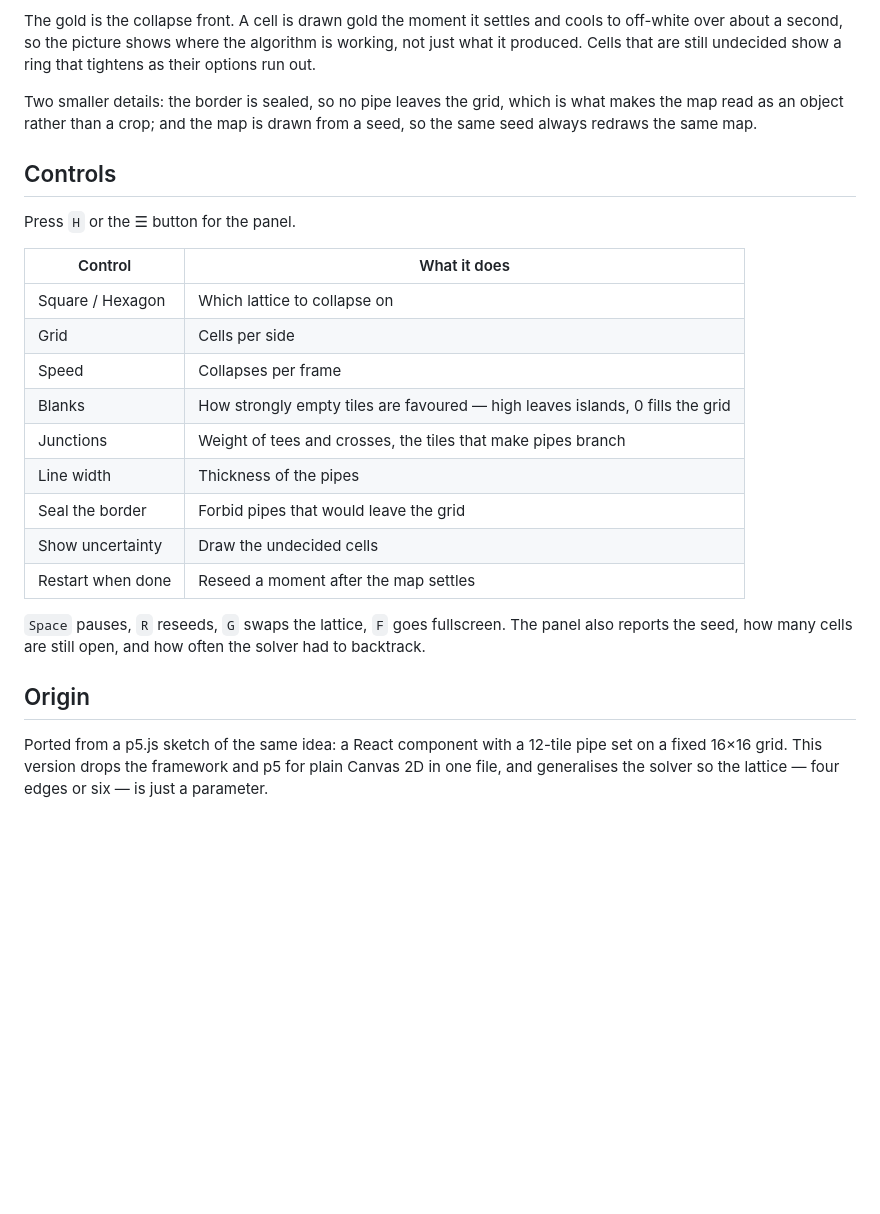
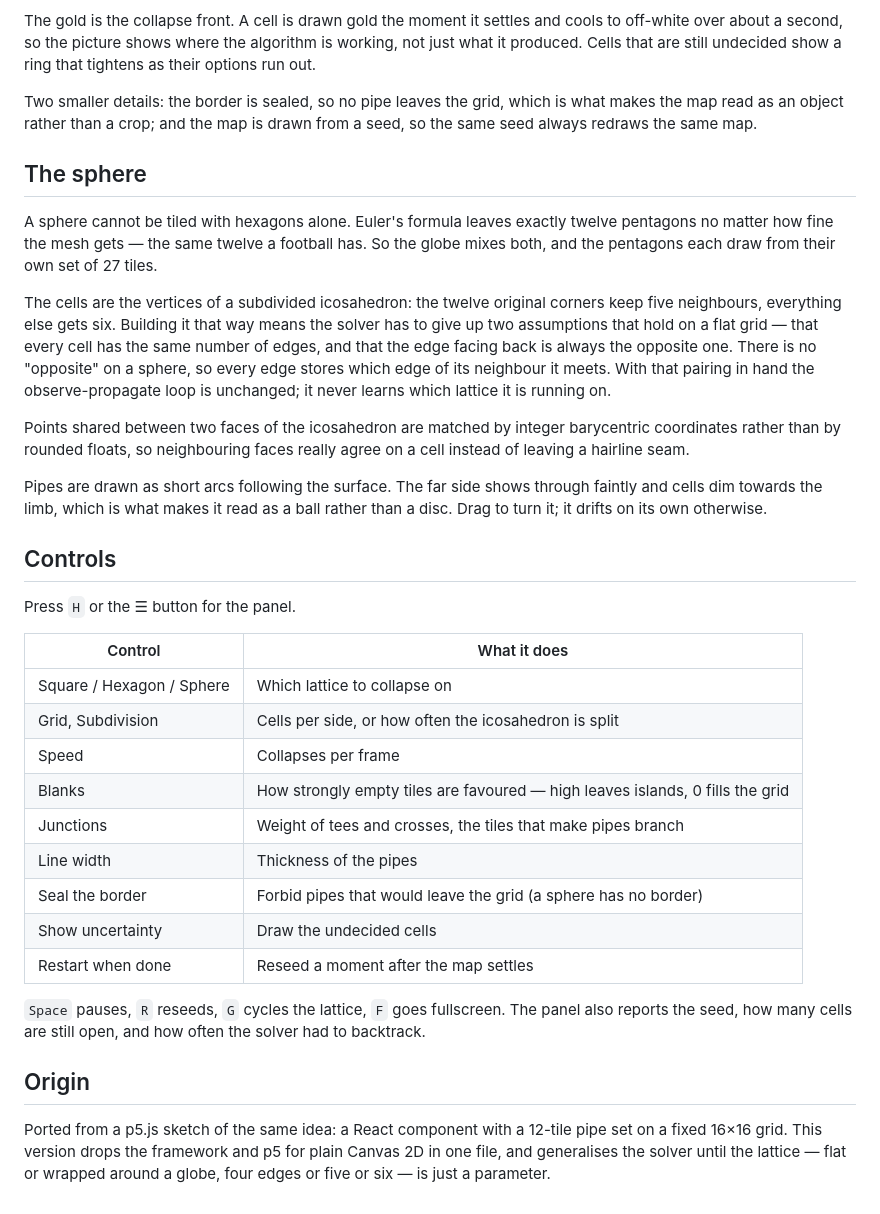
Before and after one commit to TLausZ/Playground, a Markdown page: Wave Function Collapse/README.md, the part around one of its changes. Drawn GitHub-style; blank space fills up the shorter version.

```diff
--- a/Wave Function Collapse/README.md
+++ b/Wave Function Collapse/README.md
@@ -47,23 +48,46 @@ Two smaller details: the border is sealed, so no pipe leaves the grid, which is
 what makes the map read as an object rather than a crop; and the map is drawn
 from a seed, so the same seed always redraws the same map.
 
+## The sphere
+
+A sphere cannot be tiled with hexagons alone. Euler's formula leaves exactly
+twelve pentagons no matter how fine the mesh gets — the same twelve a football
+has. So the globe mixes both, and the pentagons each draw from their own set of
+27 tiles.
+
+The cells are the vertices of a subdivided icosahedron: the twelve original
+corners keep five neighbours, everything else gets six. Building it that way
+means the solver has to give up two assumptions that hold on a flat grid — that
+every cell has the same number of edges, and that the edge facing back is always
+the opposite one. There is no "opposite" on a sphere, so every edge stores which
+edge of its neighbour it meets. With that pairing in hand the observe-propagate
+loop is unchanged; it never learns which lattice it is running on.
+
+Points shared between two faces of the icosahedron are matched by integer
+barycentric coordinates rather than by rounded floats, so neighbouring faces
+really agree on a cell instead of leaving a hairline seam.
+
+Pipes are drawn as short arcs following the surface. The far side shows through
+faintly and cells dim towards the limb, which is what makes it read as a ball
+rather than a disc. Drag to turn it; it drifts on its own otherwise.
+
 ## Controls
 
 Press `H` or the ☰ button for the panel.
 
 | Control | What it does |
 | --- | --- |
-| Square / Hexagon | Which lattice to collapse on |
-| Grid | Cells per side |
+| Square / Hexagon / Sphere | Which lattice to collapse on |
+| Grid, Subdivision | Cells per side, or how often the icosahedron is split |
 | Speed | Collapses per frame |
 | Blanks | How strongly empty tiles are favoured — high leaves islands, 0 fills the grid |
 | Junctions | Weight of tees and crosses, the tiles that make pipes branch |
 | Line width | Thickness of the pipes |
-| Seal the border | Forbid pipes that would leave the grid |
+| Seal the border | Forbid pipes that would leave the grid (a sphere has no border) |
 | Show uncertainty | Draw the undecided cells |
 | Restart when done | Reseed a moment after the map settles |
 
-`Space` pauses, `R` reseeds, `G` swaps the lattice, `F` goes fullscreen. The
+`Space` pauses, `R` reseeds, `G` cycles the lattice, `F` goes fullscreen. The
 panel also reports the seed, how many cells are still open, and how often the
 solver had to backtrack.
 
@@ -71,5 +95,5 @@ solver had to backtrack.
 
 Ported from a p5.js sketch of the same idea: a React component with a
 12-tile pipe set on a fixed 16×16 grid. This version drops the framework and p5
-for plain Canvas 2D in one file, and generalises the solver so the lattice —
-four edges or six — is just a parameter.
+for plain Canvas 2D in one file, and generalises the solver until the lattice —
+flat or wrapped around a globe, four edges or five or six — is just a parameter.
```
Also changed, not shown: other parts of Wave Function Collapse/README.md (+7 -6 lines), Wave Function Collapse/screenshot.jpg, 3 other files.
